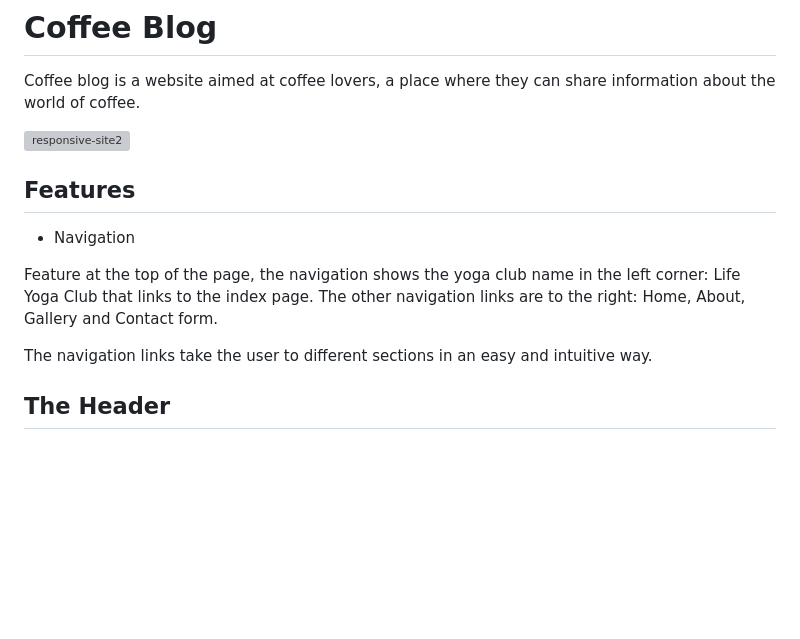
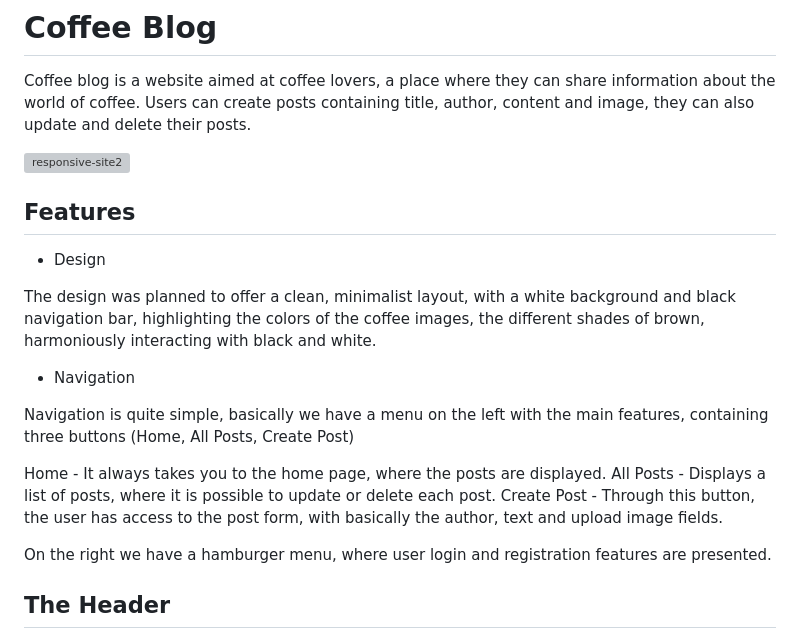
Before and after one commit to RubemJanoni/project-PP4, a Markdown page: README.md, the part around the change. Drawn GitHub-style; blank space fills up the shorter version; grey boxes are pictures that could not be loaded.

```diff
--- a/README.md
+++ b/README.md
@@ -1,16 +1,25 @@
 # Coffee Blog
 
 Coffee blog is a website aimed at coffee lovers, a place where they can share information about the world of coffee.
+Users can create posts containing title, author, content and image, they can also update and delete their posts.
 
 ![responsive-site2](https://user-images.githubusercontent.com/86210555/212193131-ca06ac90-a441-420e-a62d-fc3ae0af3059.png)
 
 ## Features
+
+- Design
+
+The design was planned to offer a clean, minimalist layout, with a white background and black navigation bar, highlighting the colors of the coffee images, the different shades of brown, harmoniously interacting with black and white.
+
 - Navigation
 
-Feature at the top of the page, the navigation shows the yoga club name in the left corner: Life Yoga Club that links to the index page.
-The other navigation links are to the right: Home, About, Gallery and Contact form.
+Navigation is quite simple, basically we have a menu on the left with the main features, containing three buttons (Home, All Posts, Create Post)
 
-The navigation links take the user to different sections in an easy and intuitive way.
+Home - It always takes you to the home page, where the posts are displayed.
+All Posts - Displays a list of posts, where it is possible to update or delete each post.
+Create Post - Through this button, the user has access to the post form, with basically the author, text and upload image fields.
+
+On the right we have a hamburger menu, where user login and registration features are presented.
 
 ## The Header
 
```
